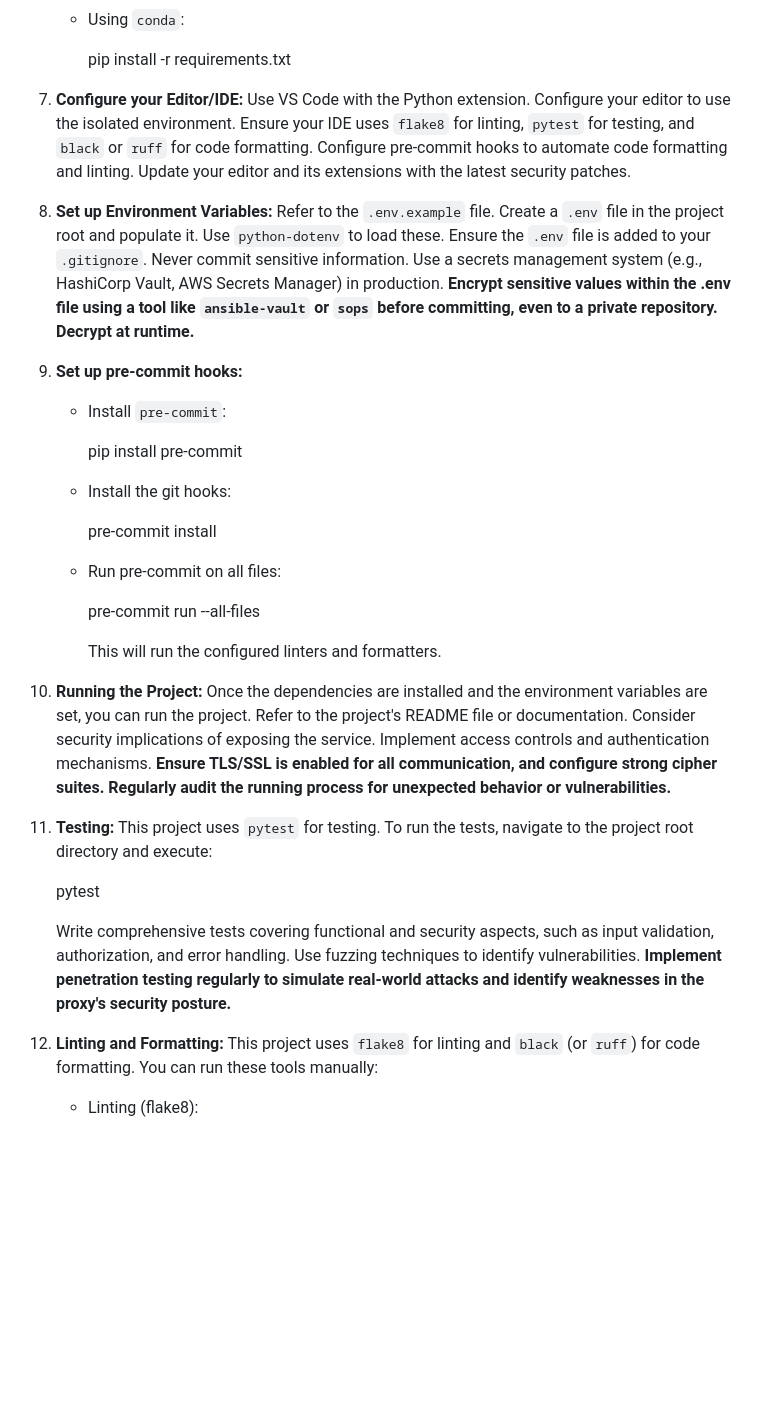
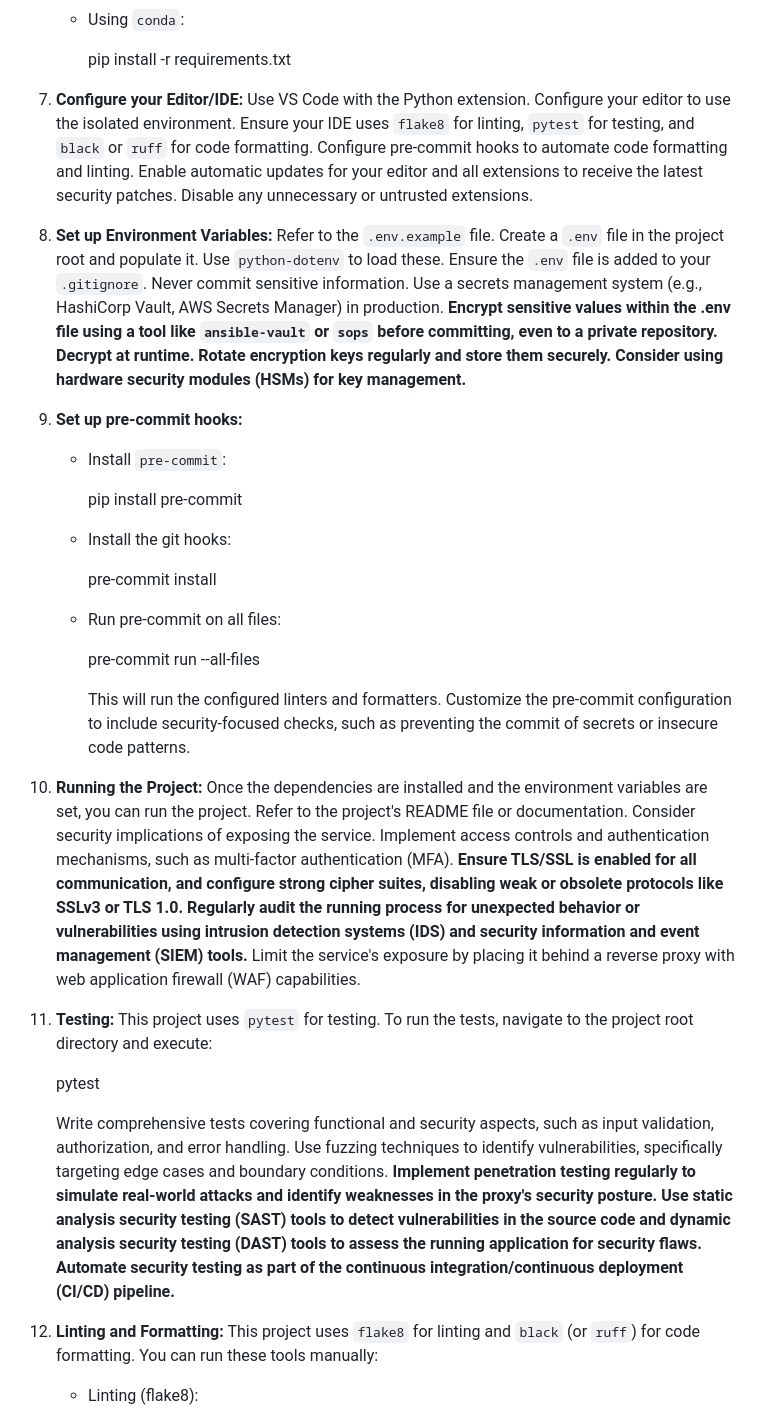
Before and after one commit to Genera1Developer/Project-Auto, a Markdown page: CONTRIBUTING.md, the part around one of its changes. Drawn GitHub-style; blank space fills up the shorter version.

```diff
--- a/CONTRIBUTING.md
+++ b/CONTRIBUTING.md
@@ -55,9 +57,9 @@
 
      pip install -r requirements.txt
 
-7. **Configure your Editor/IDE:** Use VS Code with the Python extension. Configure your editor to use the isolated environment. Ensure your IDE uses `flake8` for linting, `pytest` for testing, and `black` or `ruff` for code formatting. Configure pre-commit hooks to automate code formatting and linting. Update your editor and its extensions with the latest security patches.
+7. **Configure your Editor/IDE:** Use VS Code with the Python extension. Configure your editor to use the isolated environment. Ensure your IDE uses `flake8` for linting, `pytest` for testing, and `black` or `ruff` for code formatting. Configure pre-commit hooks to automate code formatting and linting. Enable automatic updates for your editor and all extensions to receive the latest security patches. Disable any unnecessary or untrusted extensions.
 
-8. **Set up Environment Variables:** Refer to the `.env.example` file. Create a `.env` file in the project root and populate it. Use `python-dotenv` to load these. Ensure the `.env` file is added to your `.gitignore`. Never commit sensitive information. Use a secrets management system (e.g., HashiCorp Vault, AWS Secrets Manager) in production. **Encrypt sensitive values within the .env file using a tool like `ansible-vault` or `sops` before committing, even to a private repository. Decrypt at runtime.**
+8. **Set up Environment Variables:** Refer to the `.env.example` file. Create a `.env` file in the project root and populate it. Use `python-dotenv` to load these. Ensure the `.env` file is added to your `.gitignore`. Never commit sensitive information. Use a secrets management system (e.g., HashiCorp Vault, AWS Secrets Manager) in production. **Encrypt sensitive values within the .env file using a tool like `ansible-vault` or `sops` before committing, even to a private repository. Decrypt at runtime. Rotate encryption keys regularly and store them securely. Consider using hardware security modules (HSMs) for key management.**
 
 9. **Set up pre-commit hooks:**
 
@@ -73,15 +75,15 @@
 
         pre-commit run --all-files
 
-        This will run the configured linters and formatters.
+        This will run the configured linters and formatters. Customize the pre-commit configuration to include security-focused checks, such as preventing the commit of secrets or insecure code patterns.
 
-10. **Running the Project:** Once the dependencies are installed and the environment variables are set, you can run the project. Refer to the project's README file or documentation. Consider security implications of exposing the service. Implement access controls and authentication mechanisms. **Ensure TLS/SSL is enabled for all communication, and configure strong cipher suites. Regularly audit the running process for unexpected behavior or vulnerabilities.**
+10. **Running the Project:** Once the dependencies are installed and the environment variables are set, you can run the project. Refer to the project's README file or documentation. Consider security implications of exposing the service. Implement access controls and authentication mechanisms, such as multi-factor authentication (MFA). **Ensure TLS/SSL is enabled for all communication, and configure strong cipher suites, disabling weak or obsolete protocols like SSLv3 or TLS 1.0. Regularly audit the running process for unexpected behavior or vulnerabilities using intrusion detection systems (IDS) and security information and event management (SIEM) tools.** Limit the service's exposure by placing it behind a reverse proxy with web application firewall (WAF) capabilities.
 
 11. **Testing:** This project uses `pytest` for testing. To run the tests, navigate to the project root directory and execute:
 
     pytest
 
-    Write comprehensive tests covering functional and security aspects, such as input validation, authorization, and error handling. Use fuzzing techniques to identify vulnerabilities. **Implement penetration testing regularly to simulate real-world attacks and identify weaknesses in the proxy's security posture.**
+    Write comprehensive tests covering functional and security aspects, such as input validation, authorization, and error handling. Use fuzzing techniques to identify vulnerabilities, specifically targeting edge cases and boundary conditions. **Implement penetration testing regularly to simulate real-world attacks and identify weaknesses in the proxy's security posture. Use static analysis security testing (SAST) tools to detect vulnerabilities in the source code and dynamic analysis security testing (DAST) tools to assess the running application for security flaws. Automate security testing as part of the continuous integration/continuous deployment (CI/CD) pipeline.**
 
 12. **Linting and Formatting:** This project uses `flake8` for linting and `black` (or `ruff`) for code formatting. You can run these tools manually:
 
```
Also changed, not shown: other parts of CONTRIBUTING.md (+8 -41 lines).
